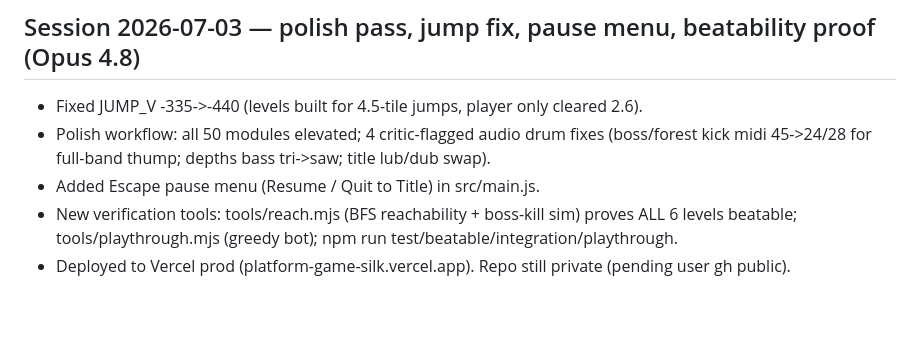
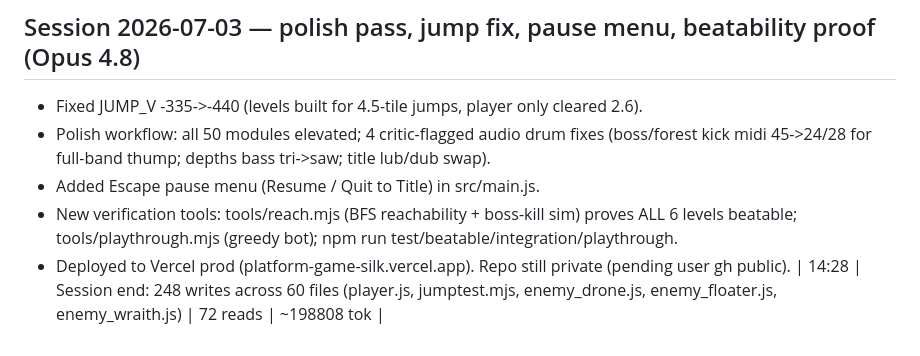
Before and after one commit to aviz85/platform-game, a Markdown page: .wolf/memory.md, the part around the change. GitHub-like rendering; blank space fills up the shorter version.

Commit message:
OpenWolf memory sync

```diff
--- a/.wolf/memory.md
+++ b/.wolf/memory.md
@@ -398,3 +398,4 @@
 - Added Escape pause menu (Resume / Quit to Title) in src/main.js.
 - New verification tools: tools/reach.mjs (BFS reachability + boss-kill sim) proves ALL 6 levels beatable; tools/playthrough.mjs (greedy bot); npm run test/beatable/integration/playthrough.
 - Deployed to Vercel prod (platform-game-silk.vercel.app). Repo still private (pending user gh public).
+| 14:28 | Session end: 248 writes across 60 files (player.js, jumptest.mjs, enemy_drone.js, enemy_floater.js, enemy_wraith.js) | 72 reads | ~198808 tok |
```
